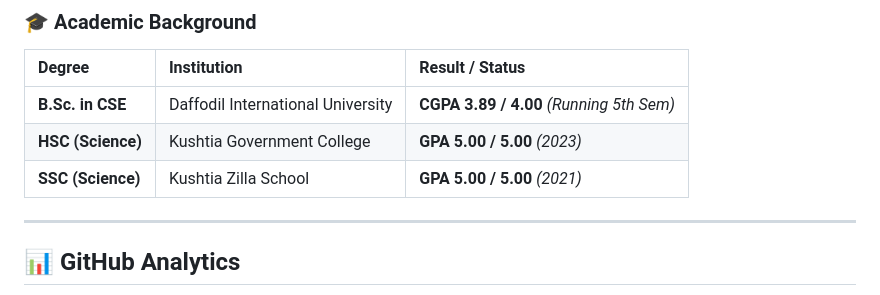
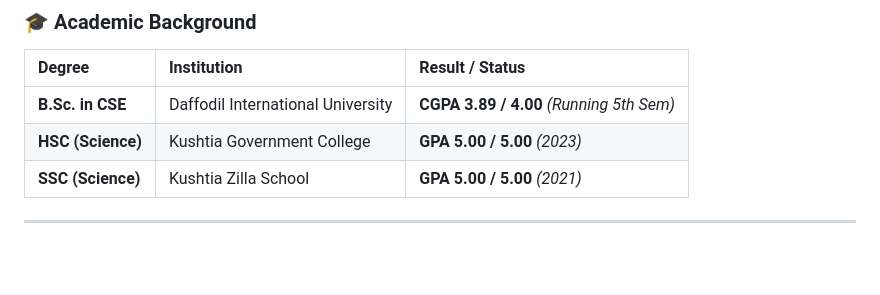
Before and after one commit to anindo22/anindo22, a Markdown page: README.md, the part around one of its changes. Drawn GitHub-style; blank space fills up the shorter version.

Commit message:
Remove GitHub analytics from README
Removed GitHub analytics section from README.

```diff
--- a/README.md
+++ b/README.md
@@ -45,5 +45,4 @@ I am a passionate Computer Science & Engineering student in my **5th semester**
 | **SSC (Science)** | Kushtia Zilla School | **GPA 5.00 / 5.00** *(2021)* |
 
 ---
-## 📊 GitHub Analytics
 
```
Also changed, not shown: other parts of README.md (+0 -13 lines).
